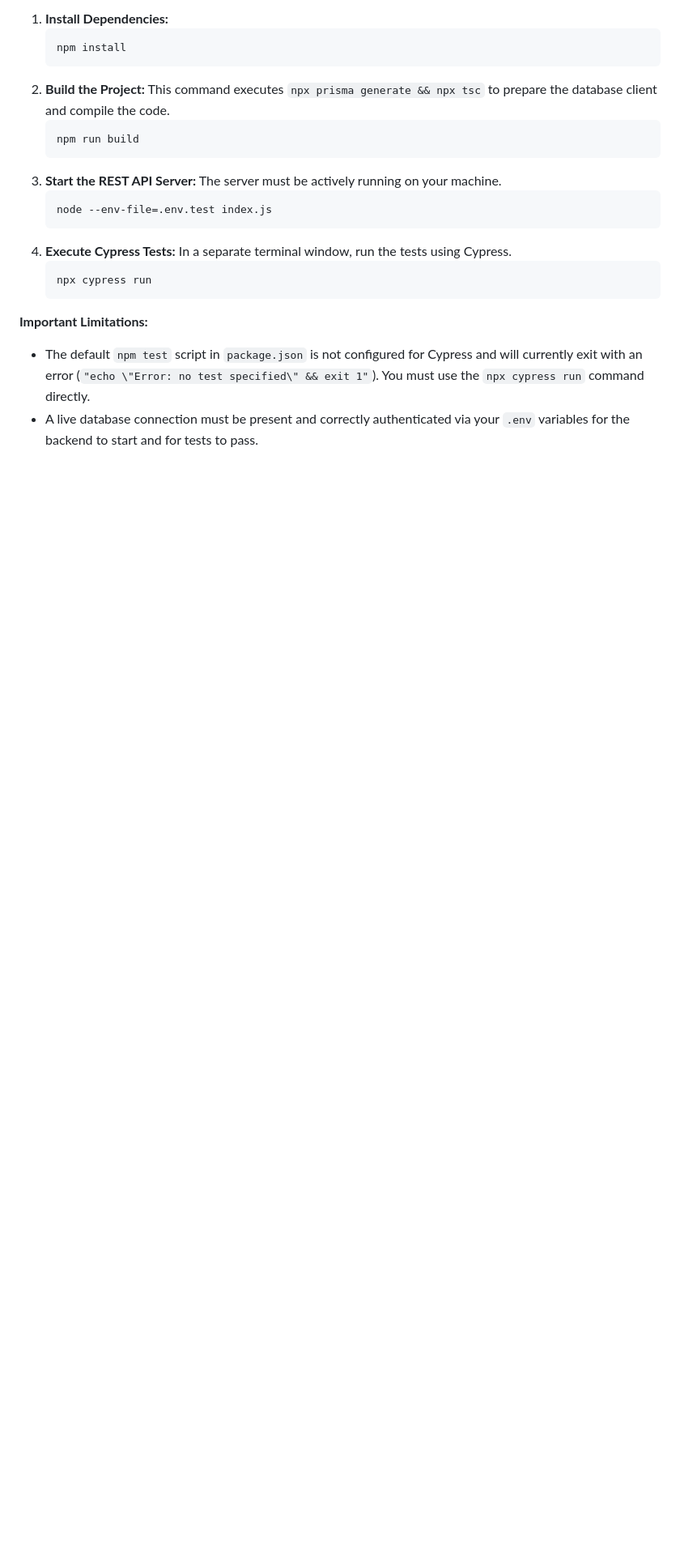
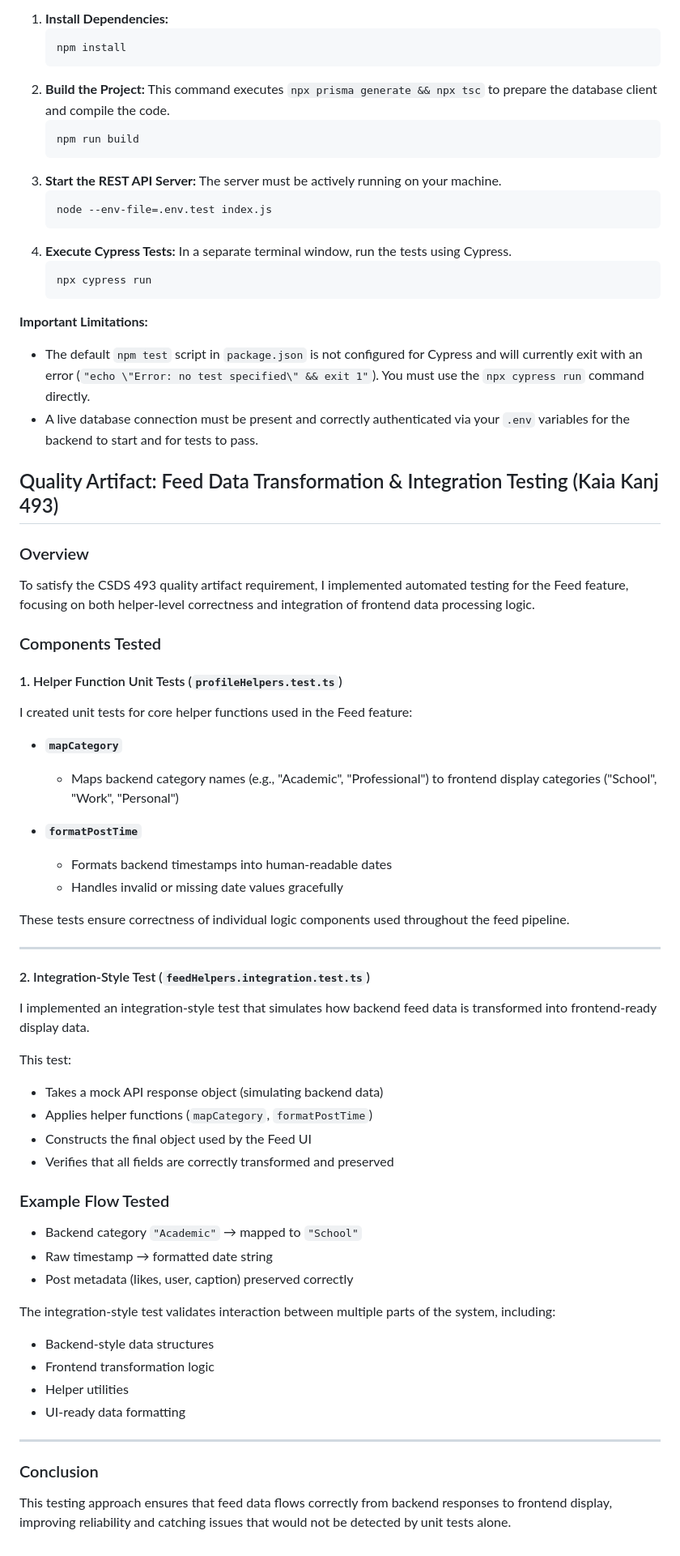
Before and after one commit to Kaiakanj1/CSDS-393-Group-17, a Markdown page: testing.md, the part around the change. Shown at 81% size. Rendered like a GitHub page; blank space fills up the shorter version.

Commit message:
updates for testing for my 493 portion

```diff
--- a/testing.md
+++ b/testing.md
@@ -66,3 +66,52 @@ To run the REST API tests locally, you need to set up the dependencies, build th
 **Important Limitations:**
 * The default `npm test` script in `package.json` is not configured for Cypress and will currently exit with an error (`"echo \"Error: no test specified\" && exit 1"`). You must use the `npx cypress run` command directly.
 * A live database connection must be present and correctly authenticated via your `.env` variables for the backend to start and for tests to pass.
+
+
+## Quality Artifact: Feed Data Transformation & Integration Testing (Kaia Kanj 493)
+
+### Overview
+To satisfy the CSDS 493 quality artifact requirement, I implemented automated testing for the Feed feature, focusing on both helper-level correctness and integration of frontend data processing logic.
+
+### Components Tested
+
+#### 1. Helper Function Unit Tests (`profileHelpers.test.ts`)
+I created unit tests for core helper functions used in the Feed feature:
+
+- **`mapCategory`**
+  - Maps backend category names (e.g., "Academic", "Professional") to frontend display categories ("School", "Work", "Personal")
+
+- **`formatPostTime`**
+  - Formats backend timestamps into human-readable dates
+  - Handles invalid or missing date values gracefully
+
+These tests ensure correctness of individual logic components used throughout the feed pipeline.
+
+---
+
+#### 2. Integration-Style Test (`feedHelpers.integration.test.ts`)
+I implemented an integration-style test that simulates how backend feed data is transformed into frontend-ready display data.
+
+This test:
+- Takes a mock API response object (simulating backend data)
+- Applies helper functions (`mapCategory`, `formatPostTime`)
+- Constructs the final object used by the Feed UI
+- Verifies that all fields are correctly transformed and preserved
+
+### Example Flow Tested
+- Backend category `"Academic"` → mapped to `"School"`
+- Raw timestamp → formatted date string
+- Post metadata (likes, user, caption) preserved correctly
+
+
+The integration-style test validates interaction between multiple parts of the system, including:
+
+- Backend-style data structures
+- Frontend transformation logic
+- Helper utilities
+- UI-ready data formatting
+
+---
+
+### Conclusion
+This testing approach ensures that feed data flows correctly from backend responses to frontend display, improving reliability and catching issues that would not be detected by unit tests alone.
```
